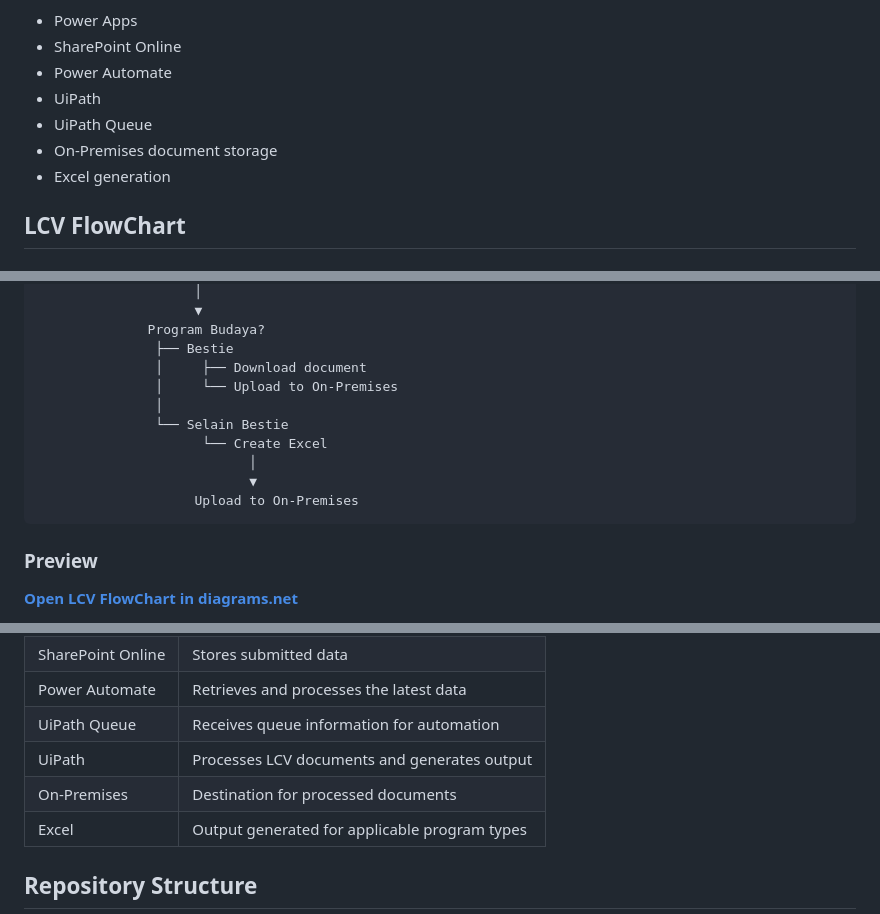
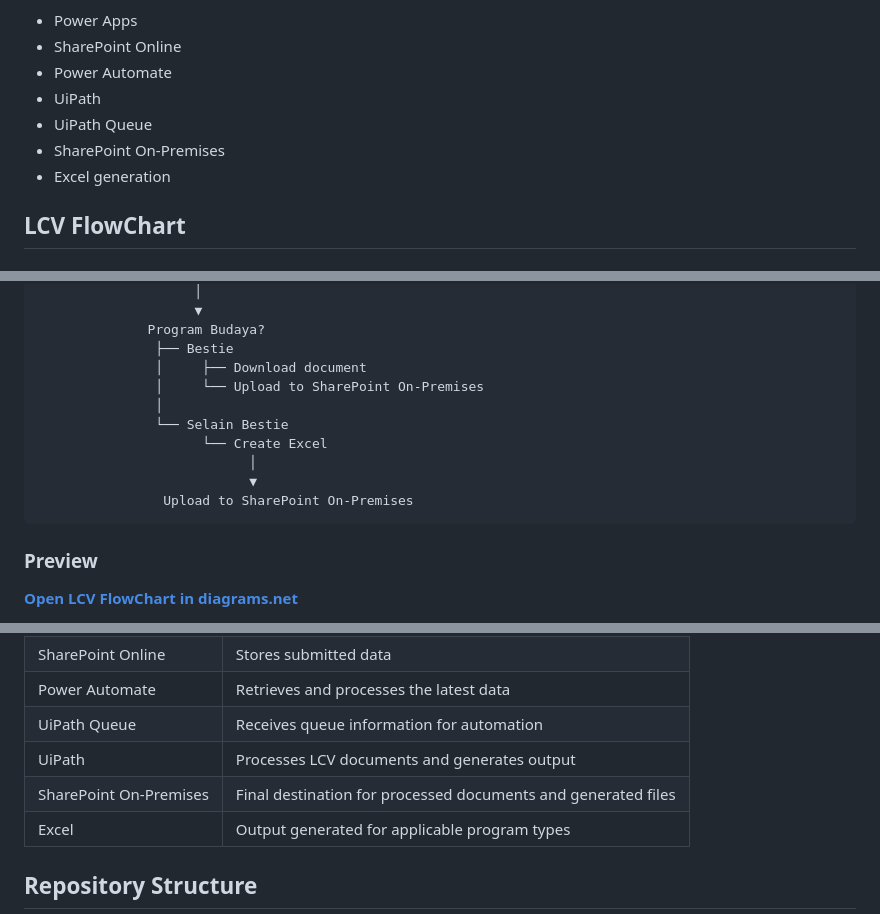
Before and after one commit to fajarinsanfi-ops/FlowChart, a Markdown page: README.md, 3 parts joined by grey strips. GitHub-like rendering.

Commit message:
docs: clarify SharePoint On-Premises as final destination

````diff
--- a/README.md
+++ b/README.md
@@ -13,7 +13,7 @@ The main diagram currently documented in this repository is **LCV FlowChart**, c
 - Power Automate
 - UiPath
 - UiPath Queue
-- On-Premises document storage
+- SharePoint On-Premises
 - Excel generation
 
 ## LCV FlowChart
@@ -50,13 +50,13 @@ Program Budaya?
               Program Budaya?
                ├── Bestie
                │     ├── Download document
-               │     └── Upload to On-Premises
+               │     └── Upload to SharePoint On-Premises
                │
                └── Selain Bestie
                      └── Create Excel
                            │
                            ▼
-                    Upload to On-Premises
+                Upload to SharePoint On-Premises
 ```
 
 ### Preview
@@ -80,7 +80,7 @@ The source file is maintained in the repository as the editable master diagram.
 | Power Automate | Retrieves and processes the latest data |
 | UiPath Queue | Receives queue information for automation |
 | UiPath | Processes LCV documents and generates output |
-| On-Premises | Destination for processed documents |
+| SharePoint On-Premises | Final destination for processed documents and generated files |
 | Excel | Output generated for applicable program types |
 
 ## Repository Structure
````
